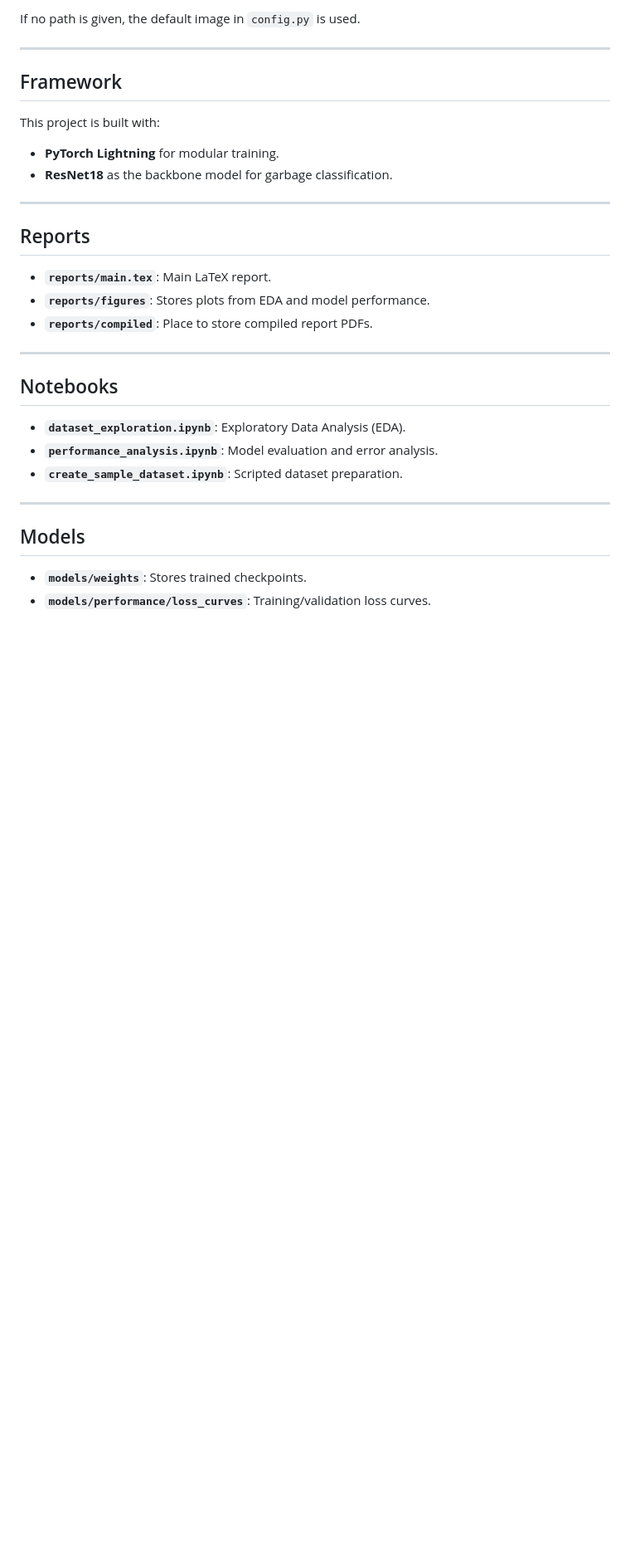
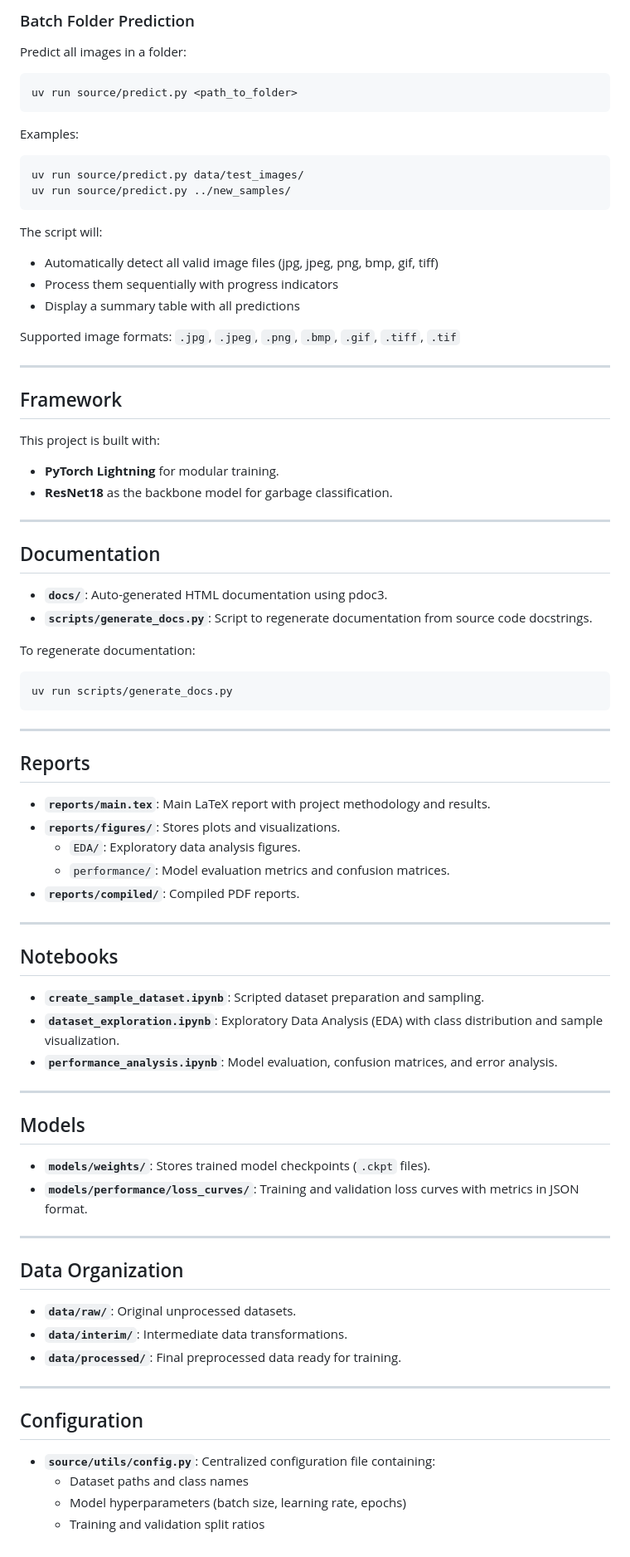
Before and after one commit to NeoLafuente/garbage_classifier, a Markdown page: README.md, the part around the change printed below. Shown: that part at 83% size. GitHub-like rendering; blank space fills up the shorter version.

````diff
--- a/README.md
+++ b/README.md
@@ -135,34 +107,60 @@ uv run source/predict.py img.jpg
 
-If no path is given, the default image in `config.py` is used.
+### Batch Folder Prediction
+Predict all images in a folder:
+```bash
+uv run source/predict.py <path_to_folder>
+```
+Examples:
+```bash
+uv run source/predict.py data/test_images/
+uv run source/predict.py ../new_samples/
+```
+
+The script will:
+- Automatically detect all valid image files (jpg, jpeg, png, bmp, gif, tiff)
+- Process them sequentially with progress indicators
+- Display a summary table with all predictions
+
+Supported image formats: `.jpg`, `.jpeg`, `.png`, `.bmp`, `.gif`, `.tiff`, `.tif`
 
 ---
-
 ## Framework
-
 This project is built with:
-
 - **PyTorch Lightning** for modular training.
 - **ResNet18** as the backbone model for garbage classification.
+---
+## Documentation
+- **`docs/`**: Auto-generated HTML documentation using pdoc3.
+- **`scripts/generate_docs.py`**: Script to regenerate documentation from source code docstrings.
 
+To regenerate documentation:
+```bash
+uv run scripts/generate_docs.py
+```
 ---
-
 ## Reports
-
-- **`reports/main.tex`**: Main LaTeX report.
-- **`reports/figures`**: Stores plots from EDA and model performance.
-- **`reports/compiled`**: Place to store compiled report PDFs.
-
+- **`reports/main.tex`**: Main LaTeX report with project methodology and results.
+- **`reports/figures/`**: Stores plots and visualizations.
+  - `EDA/`: Exploratory data analysis figures.
+  - `performance/`: Model evaluation metrics and confusion matrices.
+- **`reports/compiled/`**: Compiled PDF reports.
 ---
-
 ## Notebooks
-
-- **`dataset_exploration.ipynb`**: Exploratory Data Analysis (EDA).
-- **`performance_analysis.ipynb`**: Model evaluation and error analysis.
-- **`create_sample_dataset.ipynb`**: Scripted dataset preparation.
-
+- **`create_sample_dataset.ipynb`**: Scripted dataset preparation and sampling.
+- **`dataset_exploration.ipynb`**: Exploratory Data Analysis (EDA) with class distribution and sample visualization.
+- **`performance_analysis.ipynb`**: Model evaluation, confusion matrices, and error analysis.
 ---
-
 ## Models
-
-- **`models/weights`**: Stores trained checkpoints.
-- **`models/performance/loss_curves`**: Training/validation loss curves.
+- **`models/weights/`**: Stores trained model checkpoints (`.ckpt` files).
+- **`models/performance/loss_curves/`**: Training and validation loss curves with metrics in JSON format.
+---
+## Data Organization
+- **`data/raw/`**: Original unprocessed datasets.
+- **`data/interim/`**: Intermediate data transformations.
+- **`data/processed/`**: Final preprocessed data ready for training.
+---
+## Configuration
+- **`source/utils/config.py`**: Centralized configuration file containing:
+  - Dataset paths and class names
+  - Model hyperparameters (batch size, learning rate, epochs)
+  - Training and validation split ratios
````
Also changed, not shown: other parts of README.md (+20 -48 lines).
